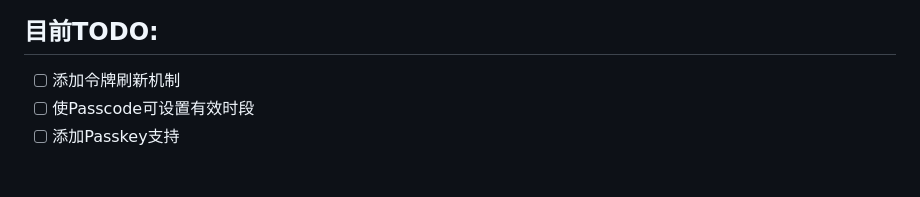
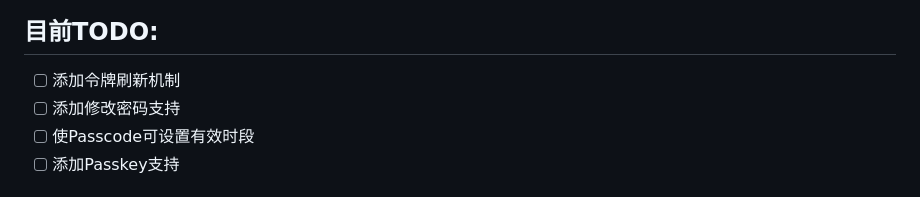
Before and after one commit to KCS-Community/KCSCommunity, a Markdown page: README.md, the part around the change. GitHub-like rendering.

```diff
--- a/README.md
+++ b/README.md
@@ -3,6 +3,7 @@
 ## 目前TODO:
 
 - [ ] 添加令牌刷新机制
+- [ ] 添加修改密码支持
 - [ ] 使Passcode可设置有效时段
 - [ ] 添加Passkey支持
 
```
